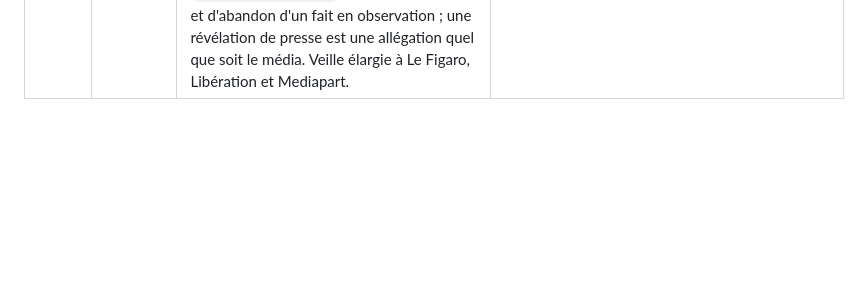
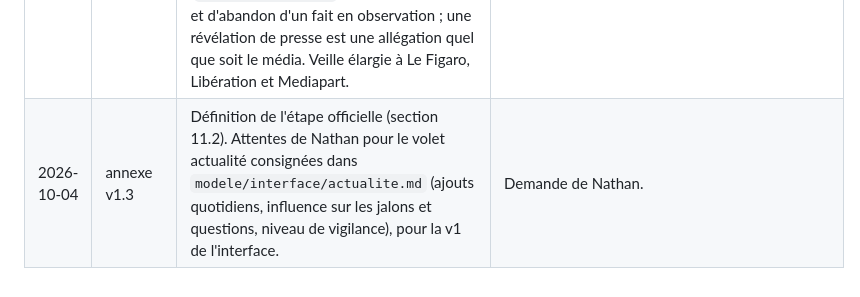
Before and after one commit to Beynat/psychohistoire, a Markdown page: modele/journal.md, the part around the change. GitHub-like rendering; blank space fills up the shorter version.

```diff
--- a/modele/journal.md
+++ b/modele/journal.md
@@ -19,3 +19,4 @@
 | 2026-10-04 | noyau v1.11 ; sources v1.1 | Relecture 8 (fond et méthode). Banque réécrite dans `modele/banque/criteres.json` : critère seul transmis (texte du balayage v1 conservé à part), EV-05 par candidat et en P1 avec référence externe, qualification au second tour, bloc central, carburants, mobilisation, après l'élection, un indicateur international par grand sujet en pool descriptif P2e (décision de Nathan), séries Brent, inflation énergie et confiance des ménages. Règle de résolution et date du fait inscrites à la section 8.8 ; ajouts encadrés à la banque, seule exception au gel ; une grappe par événement ; taux de base uniforme pour EV-05. Taux de base des événements nouveaux ou réécrits par trois groupes d'agents. | `v1.11/relecture_8.md`, `v1.11/reponse_relecture_8.md`. Compteur du critère d'arrêt remis à zéro (le noyau change). Demande de relecture 9 : `v1.11/demande_relecture_9.md`. |
 | 2026-10-04 | noyau v1.12 ; banque v1.1 | Relecture 9 : nature « survenue » ou « constat » de chaque événement (taux de base non converti pour un constat) ; grappe résolue définie, sous-questions à fenêtres distinctes en grappes séparées, verdict de la section 8.6 au 30 septembre 2027 avec la puissance simulée sur la banque réelle (35 à 61 % pour un écart de Brier de 0,02) ; banque figée au premier gel et contrôlée à la poussée (`scripts/controle_banque.py`) ; douze critères précisés, EV-45 porté sur la génération 1970, EV-32 réécrit et réestimé ; date du fait « non » = fin de fenêtre ; Brier pondéré arrêté au fait. | `v1.12/relecture_9.md`, `v1.12/reponse_relecture_9.md`. Compteur du critère d'arrêt : zéro. Demande de relecture 10 : `v1.12/demande_relecture_10.md`. |
 | 2026-10-04 | noyau v1.13 ; annexe v1.2 | Décision de Nathan : le protocole n'est gelé qu'à partir de sa première version définitive (critère d'arrêt atteint), déclarée dans `modele/statut.json` ; aucun cycle avant elle, le premier cycle est décalé si besoin (section 12 ; garde ajoutée à la procédure et à la tâche planifiée du cycle). Annexe : caractérisation des faits (nature, stade, appui), mesure descriptive de reprise (`data/reprise.json`), règle de réexamen et d'abandon d'un fait en observation ; une révélation de presse est une allégation quel que soit le média. Veille élargie à Le Figaro, Libération et Mediapart. | Demande de Nathan (exemple : révélation de presse visant un candidat). À soumettre à la relecture suivante avec la réponse à la relecture 10. |
+| 2026-10-04 | annexe v1.3 | Définition de l'étape officielle (section 11.2). Attentes de Nathan pour le volet actualité consignées dans `modele/interface/actualite.md` (ajouts quotidiens, influence sur les jalons et questions, niveau de vigilance), pour la v1 de l'interface. | Demande de Nathan. |
```
Also changed, not shown: modele/annexe_phase3.md (+9 -2 lines), modele/interface/actualite.md (added, +17 -0 lines).
